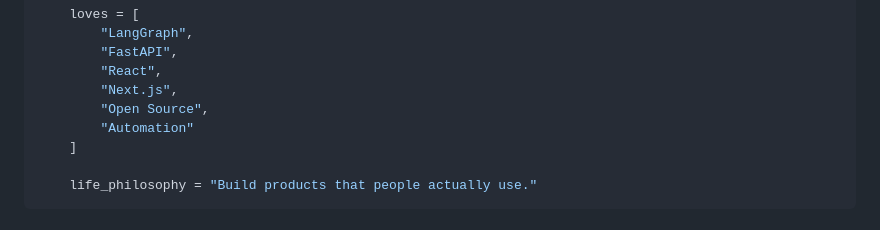
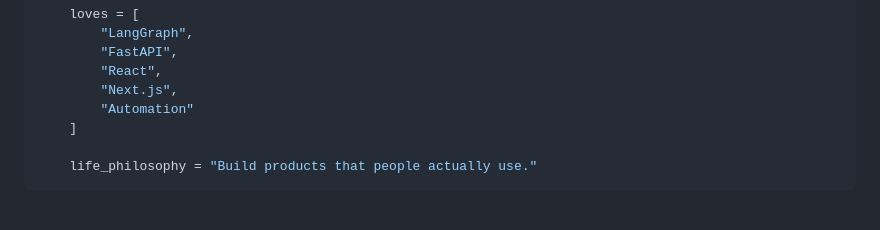
Before and after one commit to tanishqk26/tanishqk26, a Markdown page: README.md, the part around the change. GitHub-like rendering.

Commit message:
Edited JSON schema

```diff
--- a/README.md
+++ b/README.md
@@ -29,7 +29,6 @@ class Tanishq:
         "FastAPI",
         "React",
         "Next.js",
-        "Open Source",
         "Automation"
     ]
 
```
